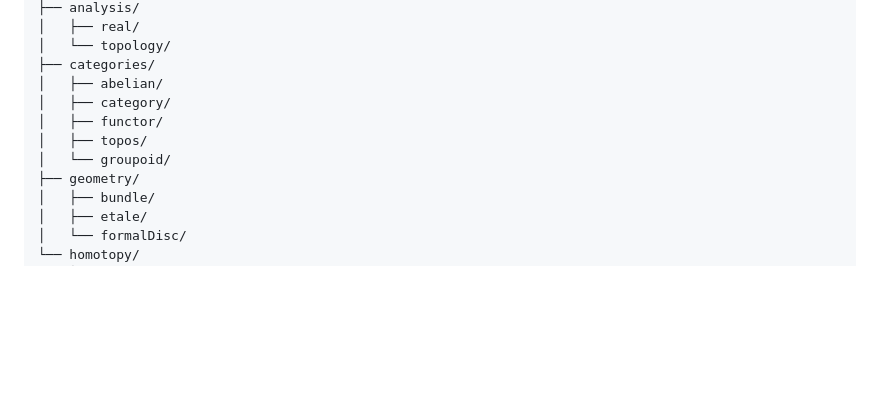
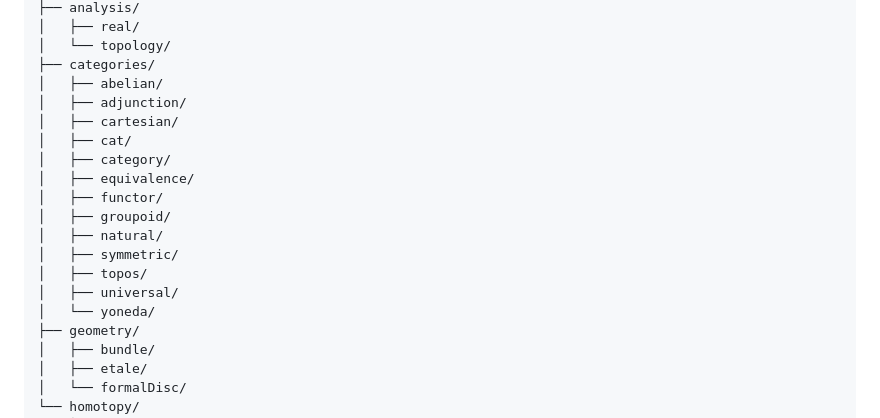
Before and after one commit to groupoid/anders, a Markdown page: README.md, the part around the change. Rendered like a GitHub page; blank space fills up the shorter version.

```diff
--- a/README.md
+++ b/README.md
@@ -272,10 +272,18 @@ anders.groupoid.space/mathematics/
 │   └── topology/
 ├── categories/
 │   ├── abelian/
+│   ├── adjunction/
+│   ├── cartesian/
+│   ├── cat/
 │   ├── category/
+│   ├── equivalence/
 │   ├── functor/
+│   ├── groupoid/
+│   ├── natural/
+│   ├── symmetric/
 │   ├── topos/
-│   └── groupoid/
+│   ├── universal/
+│   └── yoneda/
 ├── geometry/
 │   ├── bundle/
 │   ├── etale/
```
